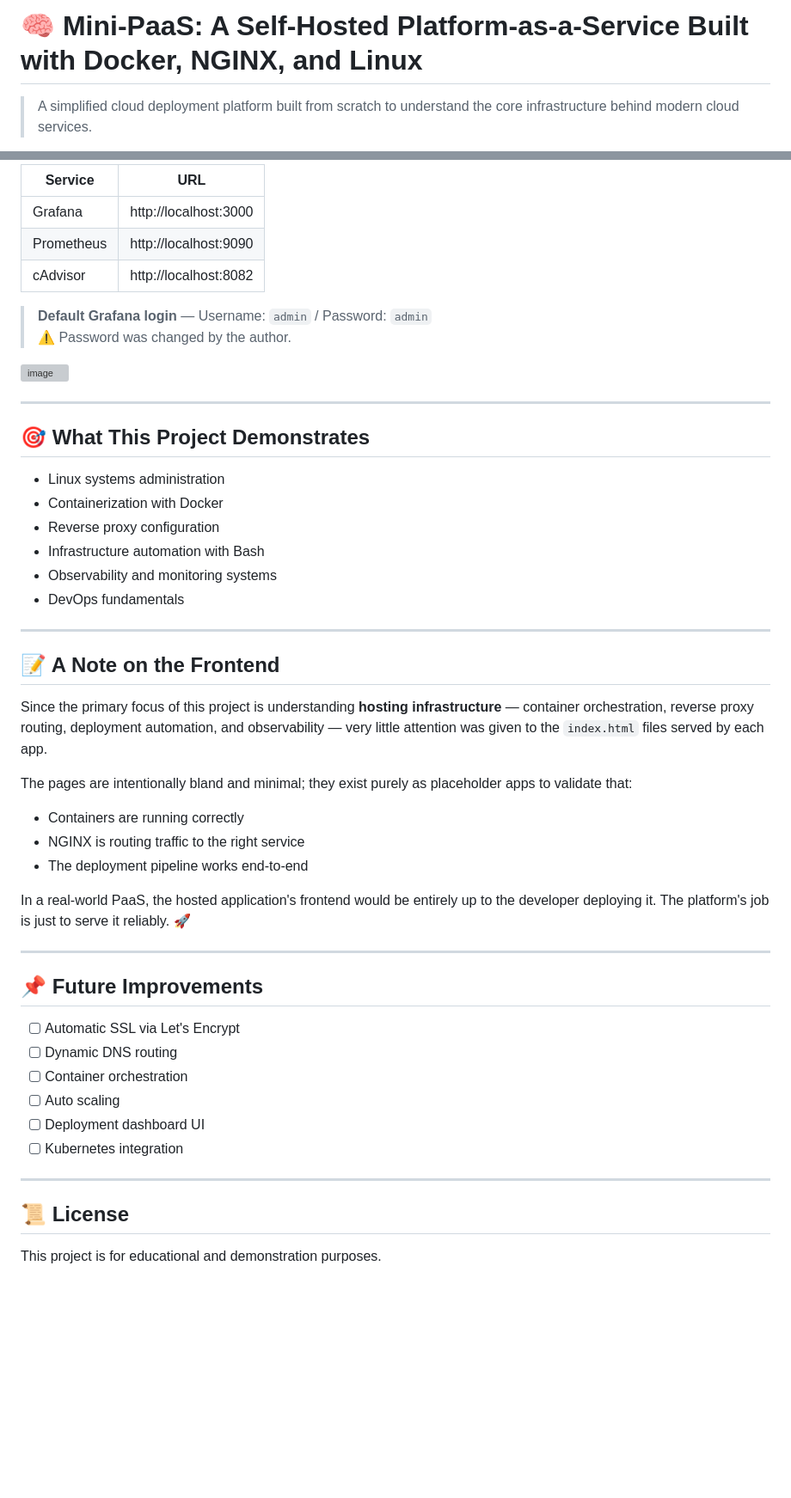
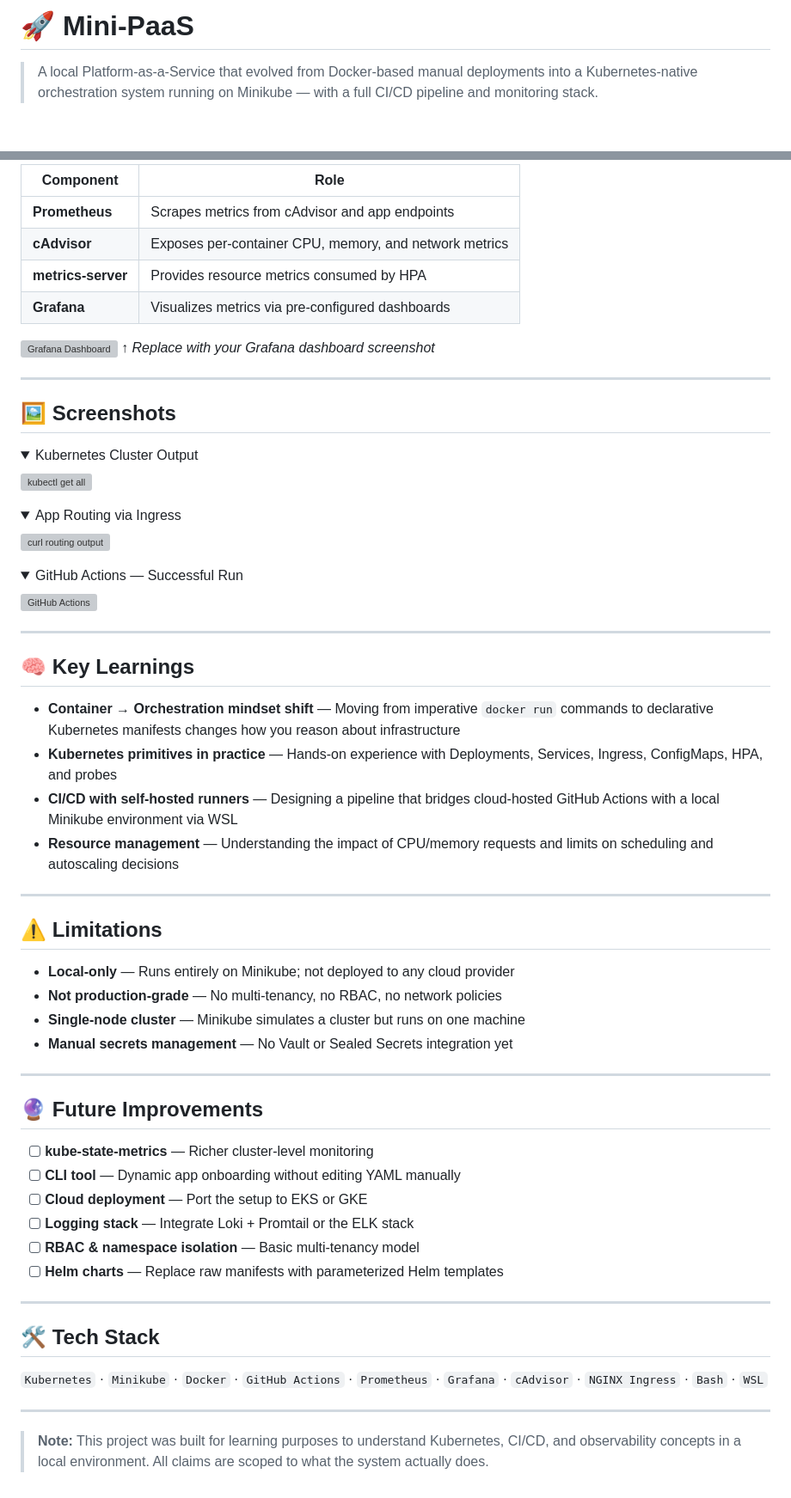
Before and after one commit to Benedict-Johnson/Mini-PaaS, a Markdown page: README.md, 2 parts joined by grey strips. Shown at 86% size. GitHub-like rendering; folded sections open; blank space fills up the shorter version; grey boxes are pictures that could not be loaded.

```diff
--- a/README.md
+++ b/README.md
@@ -1,4 +1,4 @@
-# 🧠 Mini-PaaS: A Self-Hosted Platform-as-a-Service Built with Docker, NGINX, and Linux
+# 🚀 Mini-PaaS
 
-> A simplified cloud deployment platform built from scratch to understand the core infrastructure behind modern cloud services.
+> A local Platform-as-a-Service that evolved from Docker-based manual deployments into a Kubernetes-native orchestration system running on Minikube — with a full CI/CD pipeline and monitoring stack.
 
@@ -205,51 +153,74 @@ docker compose up -d
 
-| Service | URL |
-|---------|-----|
-| Grafana | http://localhost:3000 |
-| Prometheus | http://localhost:9090 |
-| cAdvisor | http://localhost:8082 |
+| Component | Role |
+|---|---|
+| **Prometheus** | Scrapes metrics from cAdvisor and app endpoints |
+| **cAdvisor** | Exposes per-container CPU, memory, and network metrics |
+| **metrics-server** | Provides resource metrics consumed by HPA |
+| **Grafana** | Visualizes metrics via pre-configured dashboards |
 
-> **Default Grafana login** — Username: `admin` / Password: `admin`
-> ⚠️ Password was changed by the author.
-<img width="1538" height="897" alt="image" src="https://github.com/user-attachments/assets/940498d8-f347-4368-af48-4cc009ba5c31" />
+![Grafana Dashboard](docs/images/grafana-dashboard.png)
+*↑ Replace with your Grafana dashboard screenshot*
 
 ---
 
-## 🎯 What This Project Demonstrates
+## 🖼 Screenshots
 
-- Linux systems administration
-- Containerization with Docker
-- Reverse proxy configuration
-- Infrastructure automation with Bash
-- Observability and monitoring systems
-- DevOps fundamentals
+<details>
+<summary>Kubernetes Cluster Output</summary>
+
+![kubectl get all](docs/images/kubectl-output.png)
+
+</details>
+
+<details>
+<summary>App Routing via Ingress</summary>
+
+![curl routing output](docs/images/curl-routing.png)
+
+</details>
+
+<details>
+<summary>GitHub Actions — Successful Run</summary>
+
+![GitHub Actions](docs/images/github-actions.png)
+
+</details>
 
 ---
 
-## 📝 A Note on the Frontend
+## 🧠 Key Learnings
 
-Since the primary focus of this project is understanding **hosting infrastructure** — container orchestration, reverse proxy routing, deployment automation, and observability — very little attention was given to the `index.html` files served by each app.
-
-The pages are intentionally bland and minimal; they exist purely as placeholder apps to validate that:
-- Containers are running correctly
-- NGINX is routing traffic to the right service
-- The deployment pipeline works end-to-end
-
-In a real-world PaaS, the hosted application's frontend would be entirely up to the developer deploying it. The platform's job is just to serve it reliably. 🚀
+- **Container → Orchestration mindset shift** — Moving from imperative `docker run` commands to declarative Kubernetes manifests changes how you reason about infrastructure
+- **Kubernetes primitives in practice** — Hands-on experience with Deployments, Services, Ingress, ConfigMaps, HPA, and probes
+- **CI/CD with self-hosted runners** — Designing a pipeline that bridges cloud-hosted GitHub Actions with a local Minikube environment via WSL
+- **Resource management** — Understanding the impact of CPU/memory requests and limits on scheduling and autoscaling decisions
 
 ---
 
-## 📌 Future Improvements
+## ⚠️ Limitations
 
-- [ ] Automatic SSL via Let's Encrypt
-- [ ] Dynamic DNS routing
-- [ ] Container orchestration
-- [ ] Auto scaling
-- [ ] Deployment dashboard UI
-- [ ] Kubernetes integration
+- **Local-only** — Runs entirely on Minikube; not deployed to any cloud provider
+- **Not production-grade** — No multi-tenancy, no RBAC, no network policies
+- **Single-node cluster** — Minikube simulates a cluster but runs on one machine
+- **Manual secrets management** — No Vault or Sealed Secrets integration yet
 
 ---
 
-## 📜 License
+## 🔮 Future Improvements
 
-This project is for educational and demonstration purposes.
+- [ ] **kube-state-metrics** — Richer cluster-level monitoring
+- [ ] **CLI tool** — Dynamic app onboarding without editing YAML manually
+- [ ] **Cloud deployment** — Port the setup to EKS or GKE
+- [ ] **Logging stack** — Integrate Loki + Promtail or the ELK stack
+- [ ] **RBAC & namespace isolation** — Basic multi-tenancy model
+- [ ] **Helm charts** — Replace raw manifests with parameterized Helm templates
+
+---
+
+## 🛠 Tech Stack
+
+`Kubernetes` · `Minikube` · `Docker` · `GitHub Actions` · `Prometheus` · `Grafana` · `cAdvisor` · `NGINX Ingress` · `Bash` · `WSL`
+
+---
+
+> **Note:** This project was built for learning purposes to understand Kubernetes, CI/CD, and observability concepts in a local environment. All claims are scoped to what the system actually does.
```
Also changed, not shown: other parts of README.md (+132 -184 lines).
